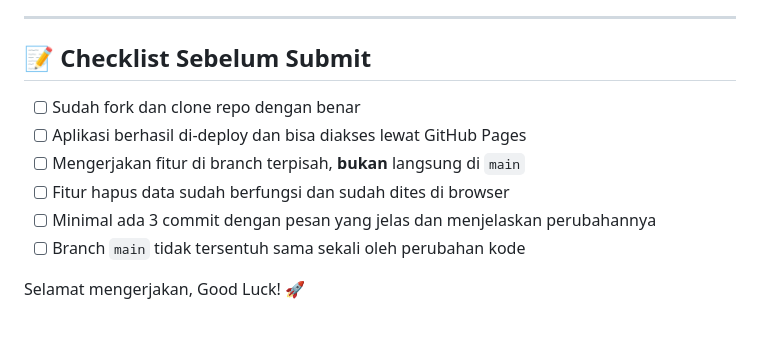
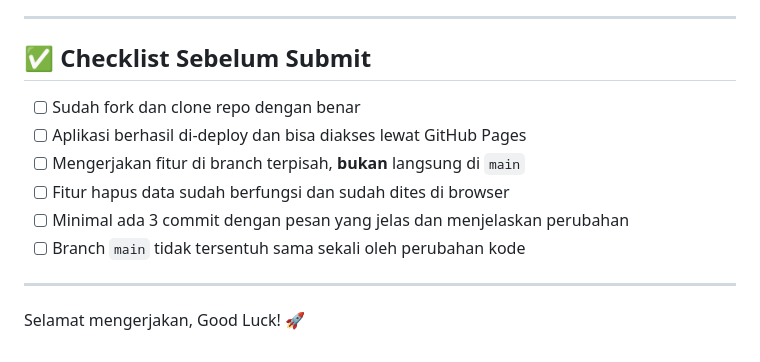
Before and after one commit to Zakki-pplg/CaseStudy-web-PT-Maju-Jaya, a Markdown page: README.md, the part around one of its changes. GitHub-like rendering.

```diff
--- a/README.md
+++ b/README.md
@@ -102,13 +127,15 @@ Setelah fitur selesai dan sudah kamu tes langsung di browser (pastikan tidak ada
 
 ---
 
-## 📝 Checklist Sebelum Submit
+## ✅ Checklist Sebelum Submit
 
 - [ ] Sudah fork dan clone repo dengan benar
 - [ ] Aplikasi berhasil di-deploy dan bisa diakses lewat GitHub Pages
 - [ ] Mengerjakan fitur di branch terpisah, **bukan** langsung di `main`
 - [ ] Fitur hapus data sudah berfungsi dan sudah dites di browser
-- [ ] Minimal ada 3 commit dengan pesan yang jelas dan menjelaskan perubahannya
+- [ ] Minimal ada 3 commit dengan pesan yang jelas dan menjelaskan perubahan
 - [ ] Branch `main` tidak tersentuh sama sekali oleh perubahan kode
 
+---
+
 Selamat mengerjakan, Good Luck! 🚀
```
Also changed, not shown: other parts of README.md (+61 -36 lines).
